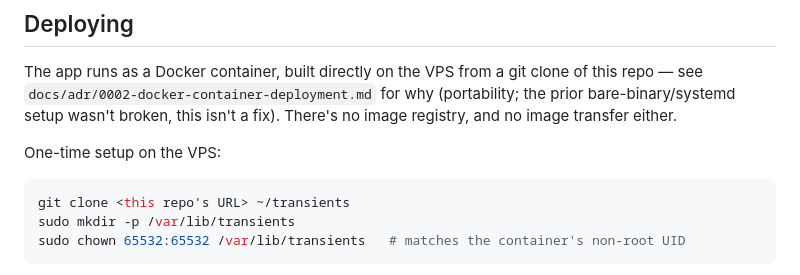
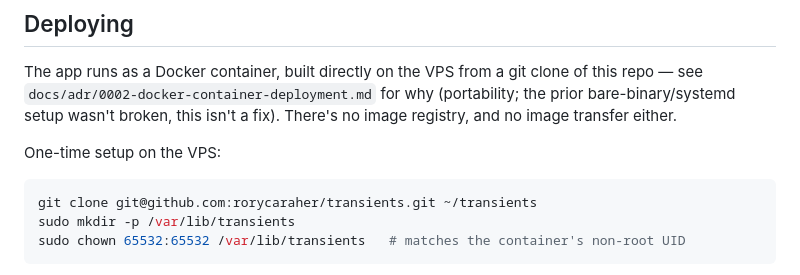
Before and after one commit to rorycaraher/transients, a Markdown page: README.md, the part around the change. Rendered like a GitHub page.

Commit message:
readme ssh url

````diff
--- a/README.md
+++ b/README.md
@@ -96,7 +96,7 @@ this isn't a fix). There's no image registry, and no image transfer either.
 One-time setup on the VPS:
 
 ```sh
-git clone <this repo's URL> ~/transients
+git clone git@github.com:rorycaraher/transients.git ~/transients
 sudo mkdir -p /var/lib/transients
 sudo chown 65532:65532 /var/lib/transients   # matches the container's non-root UID
 ```
````
